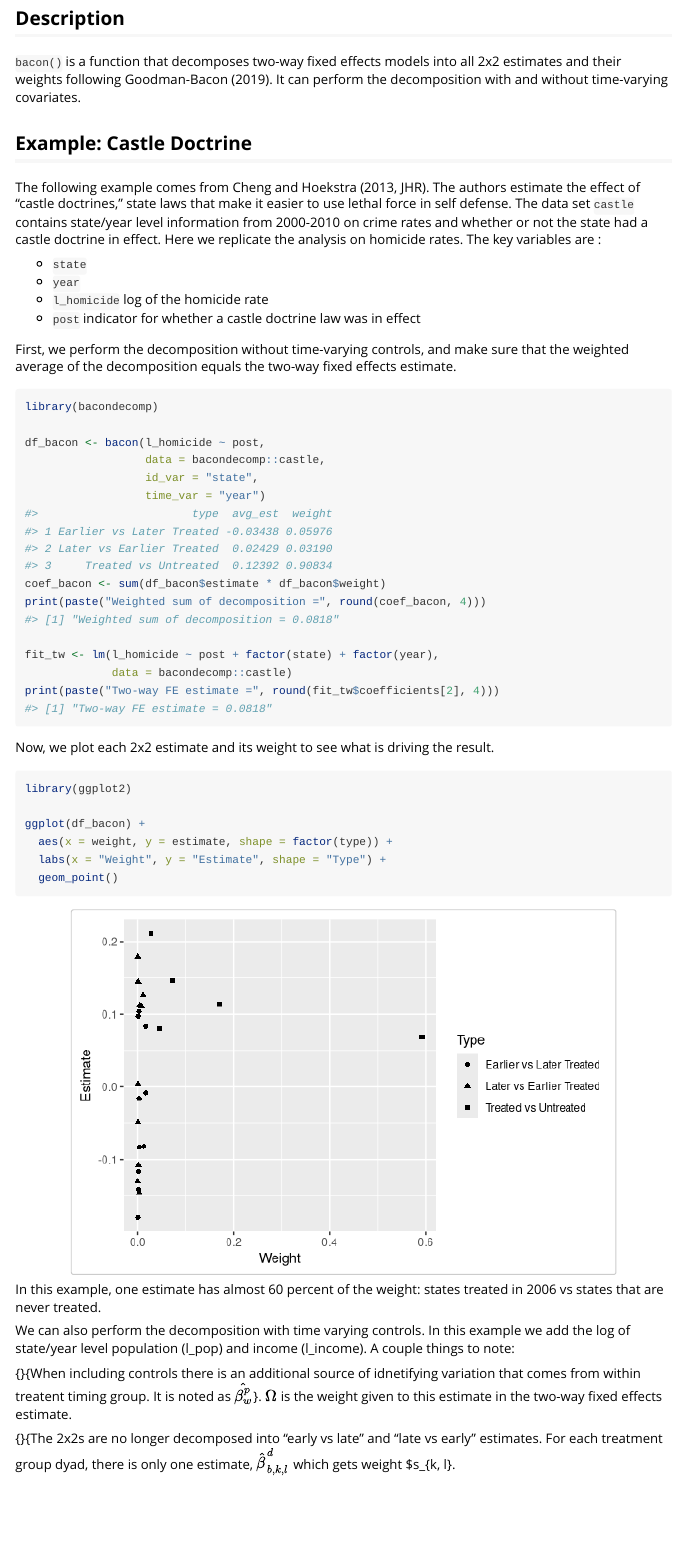
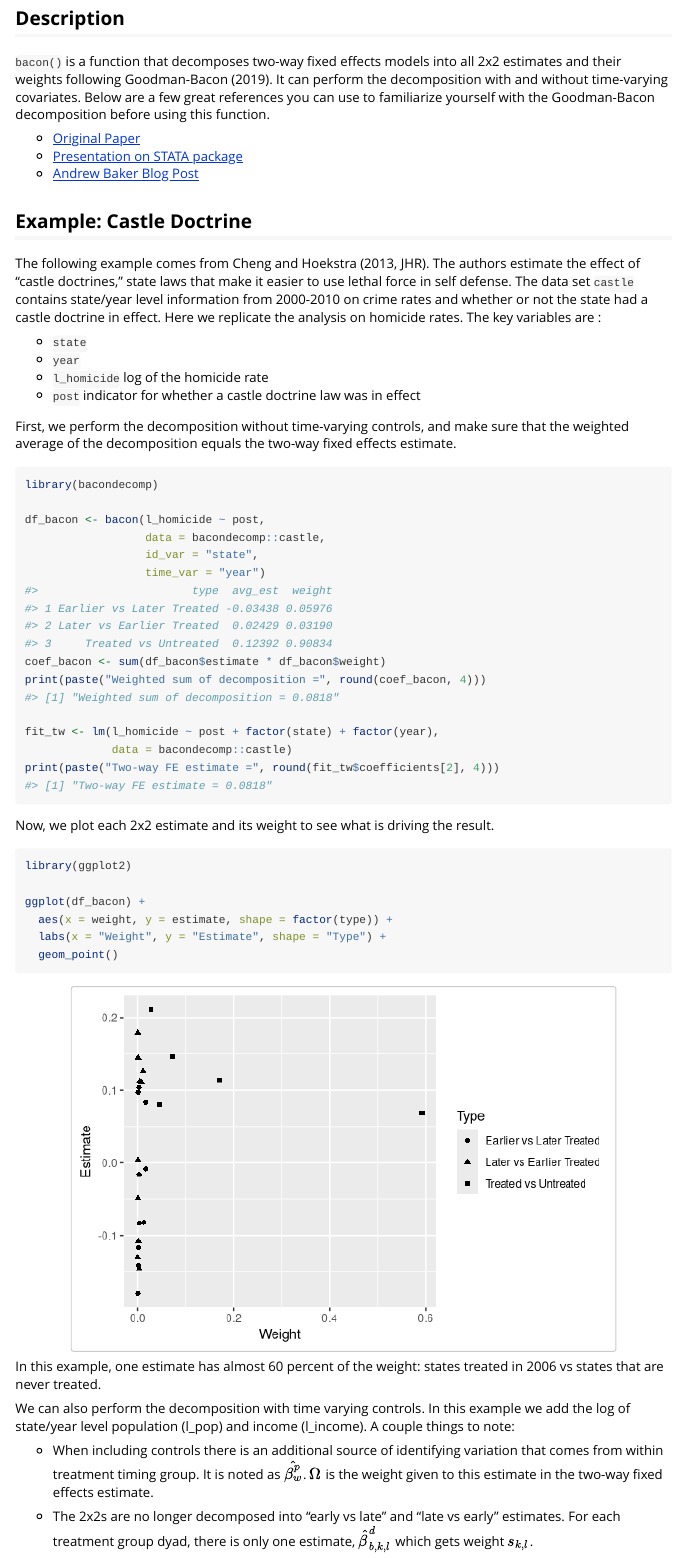
Before and after one commit to evanjflack/bacondecomp, an R Markdown document (vignettes/bacon.Rmd): the page in a window 1100 px wide, from 80 px down. Rendered offline with R 4.5, knitr and Pandoc, with nearby package versions.

Commit message:
spell check

````diff
--- a/vignettes/bacon.Rmd
+++ b/vignettes/bacon.Rmd
@@ -15,7 +15,12 @@ knitr::opts_chunk$set(
 ```
 
 ## Description
-`bacon()` is a function that decomposes two-way fixed effects models into all 2x2 estimates and their weights following Goodman-Bacon (2019). It can perform the decomposition with and without time-varying covariates.
+`bacon()` is a function that decomposes two-way fixed effects models into all 2x2 estimates and their weights following Goodman-Bacon (2019). It can perform the decomposition with and without time-varying covariates. Below are a few great references you can use to familiarize yourself with the Goodman-Bacon decomposition before using this function.
+
+* [Original Paper](https://cdn.vanderbilt.edu/vu-my/wp-content/uploads/sites/2318/2019/07/29170757/ddtiming_7_29_2019.pdf)
+* [Presentation on STATA package](https://www.stata.com/meeting/chicago19/slides/chicago19_Goodman-Bacon.pdf)
+* [Andrew Baker Blog Post](https://andrewcbaker.netlify.com/2019/09/25/difference-in-differences-methodology/)
+
 
 ## Example: Castle Doctrine
 The following example comes from Cheng and Hoekstra (2013, JHR). The authors estimate the effect of "castle doctrines," state laws that make it easier to use lethal force in self defense. The data set `castle` contains state/year level information from 2000-2010 on crime rates and whether or not the state had a castle doctrine in effect. Here we replicate the analysis on homicide rates. The key variables are :
@@ -58,10 +63,12 @@ In this example, one estimate has almost 60 percent of the weight: states treate
 
 We can also perform the decomposition with time varying controls. In this example we add the log of state/year level population (l_pop) and income (l_income). A couple things to note:
 
-\item{}{When including controls there is an additional source of idnetifying variation that comes from within treatent timing group. It is noted as $\hat{\beta^p_w}$}. $\Omega$ is the weight given to this estimate in the two-way fixed effects estimate.
-\item{}{The 2x2s are no longer decomposed into "early vs late" and "late vs early" estimates. For each treatment group dyad, there is only one estimate, $\hat{\beta}^d_{b, k, l}$ which gets weight $s_{k, l}.
+* When including controls there is an additional source of identifying variation that comes from within treatment timing group. It is noted as $\hat{\beta^p_w}$. $\Omega$ is the weight given to this estimate in the two-way fixed effects estimate.
+
+* The 2x2s are no longer decomposed into "early vs late" and "late vs early" estimates. For each treatment group dyad, there is only one estimate, $\hat{\beta}^d_{b, k, l}$ which gets weight $s_{k, l}$.
 
 The two way fixed effects estimate, $\hat{\beta}^{DD|X}$, then decomposes to:
+
 
 $\hat{\beta}^{DD|X} = \Omega \hat{\beta^p_w} + (1 - \Omega) \sum_{k} \sum_{l > k} s_{k, l} \hat{\beta}^d_{b, k, l}$
 
````
